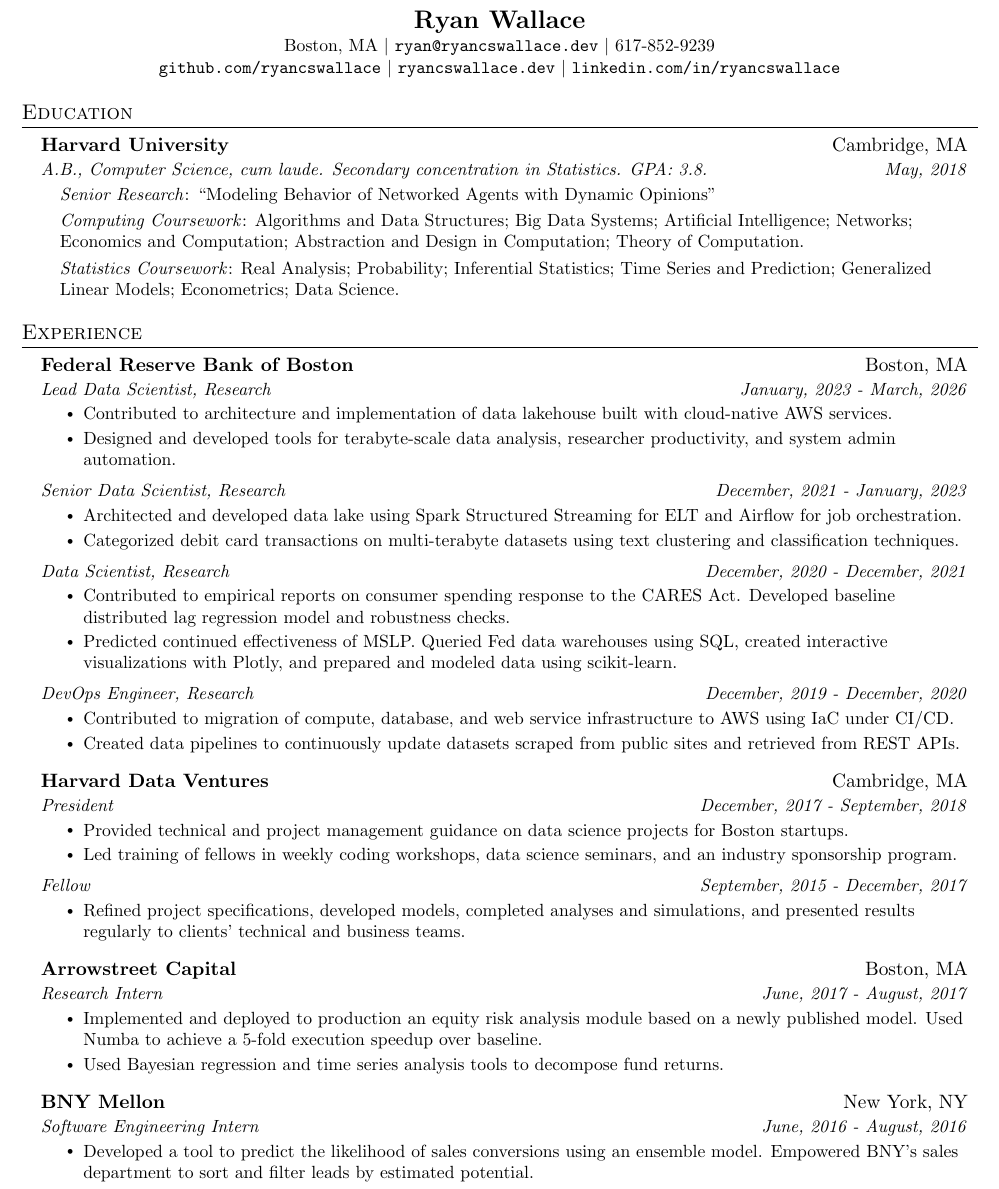
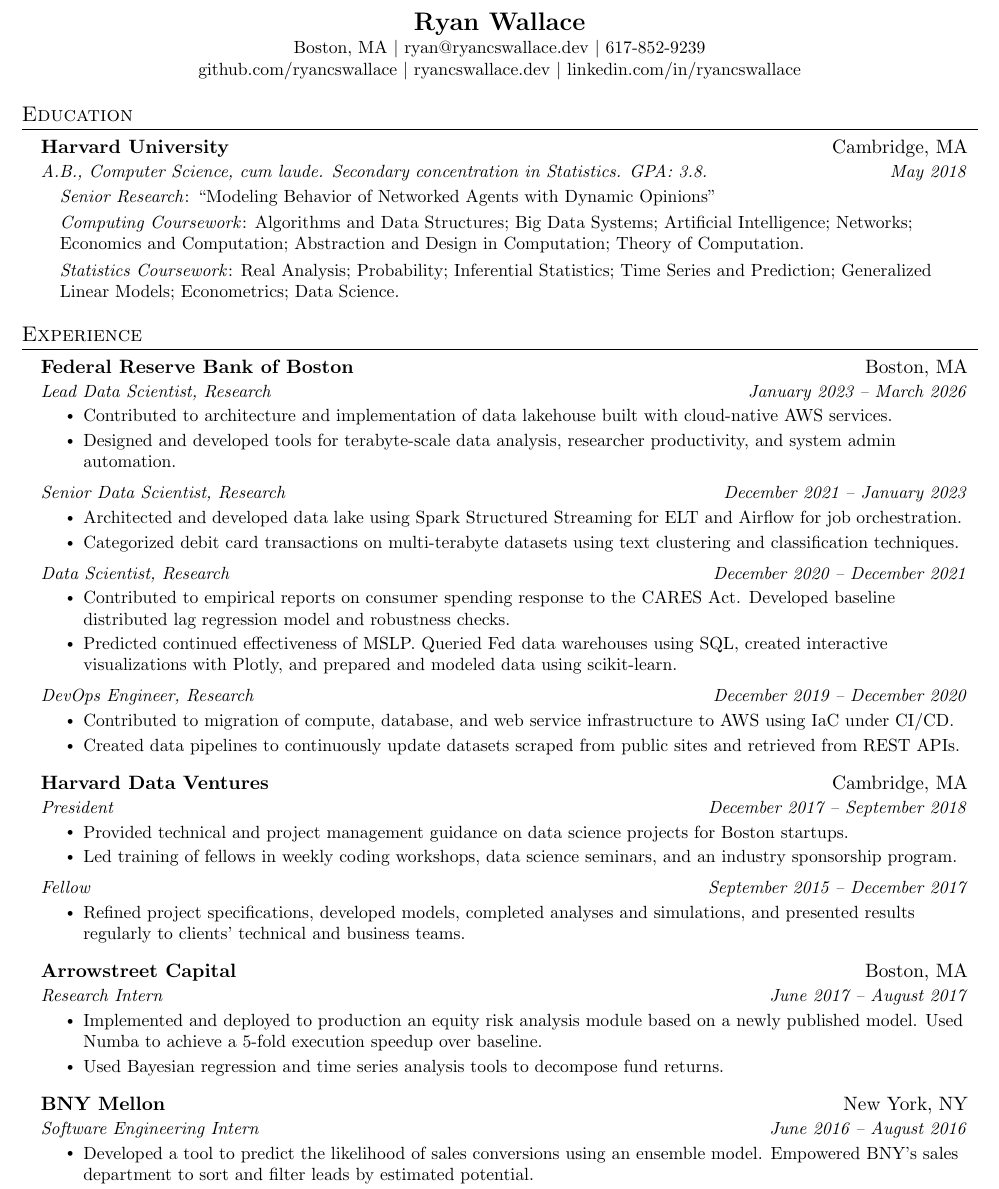
Before and after one commit to ryancswallace/resume, a LaTeX CV (src/resume_ryan-wallace.tex): part of page 1 of 2, cut so that both start at the same text. Compiled offline with pdfLaTeX.

Commit message:
style: reformat URLs and date ranges

```diff
--- a/src/resume_ryan-wallace.tex
+++ b/src/resume_ryan-wallace.tex
@@ -123,11 +123,11 @@
 
 %----------HEADING----------
 \begin{center}
-    \textbf{\Large \scshape Ryan Wallace} \\ \vspace{1.5pt}
-    \small Boston, MA $|$ \href{mailto:ryan@ryancswallace.dev}{\texttt{ryan@ryancswallace.dev}} $|$ 617-852-9239 \\
-    \href{https://github.com/ryancswallace}{\texttt{github.com/ryancswallace}} $|$
-    \href{https://ryancswallace.dev}{\texttt{ryancswallace.dev}} $|$
-    \href{https://linkedin.com/in/ryancswallace}{\texttt{linkedin.com/in/ryancswallace}}
+    \textbf{\Large Ryan Wallace} \\ \vspace{1.5pt}
+    \small Boston, MA $|$ \href{mailto:ryan@ryancswallace.dev}{\nolinkurl{ryan@ryancswallace.dev}} $|$ 617-852-9239 \\
+    \href{https://github.com/ryancswallace}{\nolinkurl{github.com/ryancswallace}} $|$
+    \href{https://ryancswallace.dev}{\nolinkurl{ryancswallace.dev}} $|$
+    \href{https://linkedin.com/in/ryancswallace}{\nolinkurl{linkedin.com/in/ryancswallace}}
 \end{center}
 
 
@@ -136,7 +136,7 @@
   \resumeSubHeadingListStart
     \resumeSubheading
       {Harvard University}{Cambridge, MA}
-      {A.B., Computer Science, cum laude. Secondary concentration in Statistics. GPA: 3.8.}{May, 2018}
+      {A.B., Computer Science, cum laude. Secondary concentration in Statistics. GPA: 3.8.}{May 2018}
       \resumeDetailListStart
         \resumeDetail{Senior Research}{``Modeling Behavior of Networked Agents with Dynamic Opinions''}
         \resumeDetail{Computing Coursework}{Algorithms and Data Structures; Big Data Systems; Artificial Intelligence; Networks; Economics and Computation; Abstraction and Design in Computation; Theory of Computation.}
@@ -151,28 +151,28 @@
 
     \resumeSubheading
       {Federal Reserve Bank of Boston}{Boston, MA}
-      {Lead Data Scientist, Research}{January, 2023 - March, 2026}
+      {Lead Data Scientist, Research}{January 2023 -- March 2026}
       \resumeItemListStart
         \resumeItem{Contributed to architecture and implementation of data lakehouse built with cloud-native AWS services.}
         \resumeItem{Designed and developed tools for terabyte-scale data analysis, researcher productivity, and system admin automation.}
       \resumeItemListEnd
 
     \resumeSubSubheading
-      {Senior Data Scientist, Research}{December, 2021 - January, 2023}
+      {Senior Data Scientist, Research}{December 2021 -- January 2023}
       \resumeItemListStart
         \resumeItem{Architected and developed data lake using Spark Structured Streaming for ELT and Airflow for job orchestration.}
         \resumeItem{Categorized debit card transactions on multi-terabyte datasets using text clustering and classification techniques.}
       \resumeItemListEnd
 
     \resumeSubSubheading
-      {Data Scientist, Research}{December, 2020 - December, 2021}
+      {Data Scientist, Research}{December 2020 -- December 2021}
       \resumeItemListStart
         \resumeItem{Contributed to empirical reports on consumer spending response to the CARES Act. Developed baseline distributed lag regression model and robustness checks.}
         \resumeItem{Predicted continued effectiveness of MSLP. Queried Fed data warehouses using SQL, created interactive visualizations with Plotly, and prepared and modeled data using scikit-learn.}
       \resumeItemListEnd
 
     \resumeSubSubheading
-      {DevOps Engineer, Research}{December, 2019 - December, 2020}
+      {DevOps Engineer, Research}{December 2019 -- December 2020}
       \resumeItemListStart
         \resumeItem{Contributed to migration of compute, database, and web service infrastructure to AWS using IaC under CI/CD.}
         \resumeItem{Created data pipelines to continuously update datasets scraped from public sites and retrieved from REST APIs.}
@@ -181,14 +181,14 @@
     \vspace{6pt}
     \resumeSubheading
       {Harvard Data Ventures}{Cambridge, MA}
-      {President}{December, 2017 - September, 2018}
+      {President}{December 2017 -- September 2018}
       \resumeItemListStart
         \resumeItem{Provided technical and project management guidance on data science projects for Boston startups.}
         \resumeItem{Led training of fellows in weekly coding workshops, data science seminars, and an industry sponsorship program.}
       \resumeItemListEnd
 
     \resumeSubSubheading
-      {Fellow}{September, 2015 - December, 2017}
+      {Fellow}{September 2015 -- December 2017}
       \resumeItemListStart
         \resumeItem{Refined project specifications, developed models, completed analyses and simulations, and presented results regularly to clients' technical and business teams.}
       \resumeItemListEnd
@@ -196,7 +196,7 @@
     \vspace{6pt}
     \resumeSubheading
       {Arrowstreet Capital}{Boston, MA}
-      {Research Intern}{June, 2017 - August, 2017}
+      {Research Intern}{June 2017 -- August 2017}
       \resumeItemListStart
         \resumeItem{Implemented and deployed to production an equity risk analysis module based on a newly published model. Used Numba to achieve a 5-fold execution speedup over baseline.}
         \resumeItem{Used Bayesian regression and time series analysis tools to decompose fund returns.}
```
Also changed, not shown: src/resume_ryan-wallace.tex (2 more changed lines).
